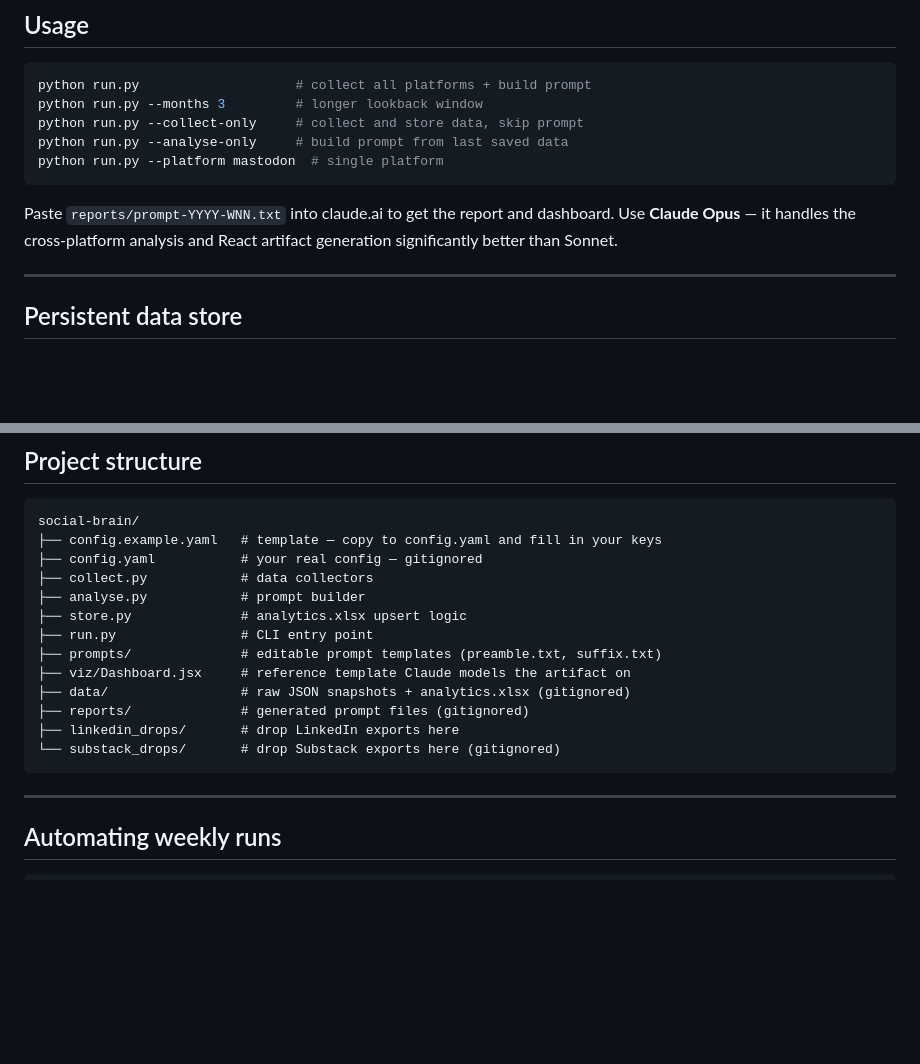
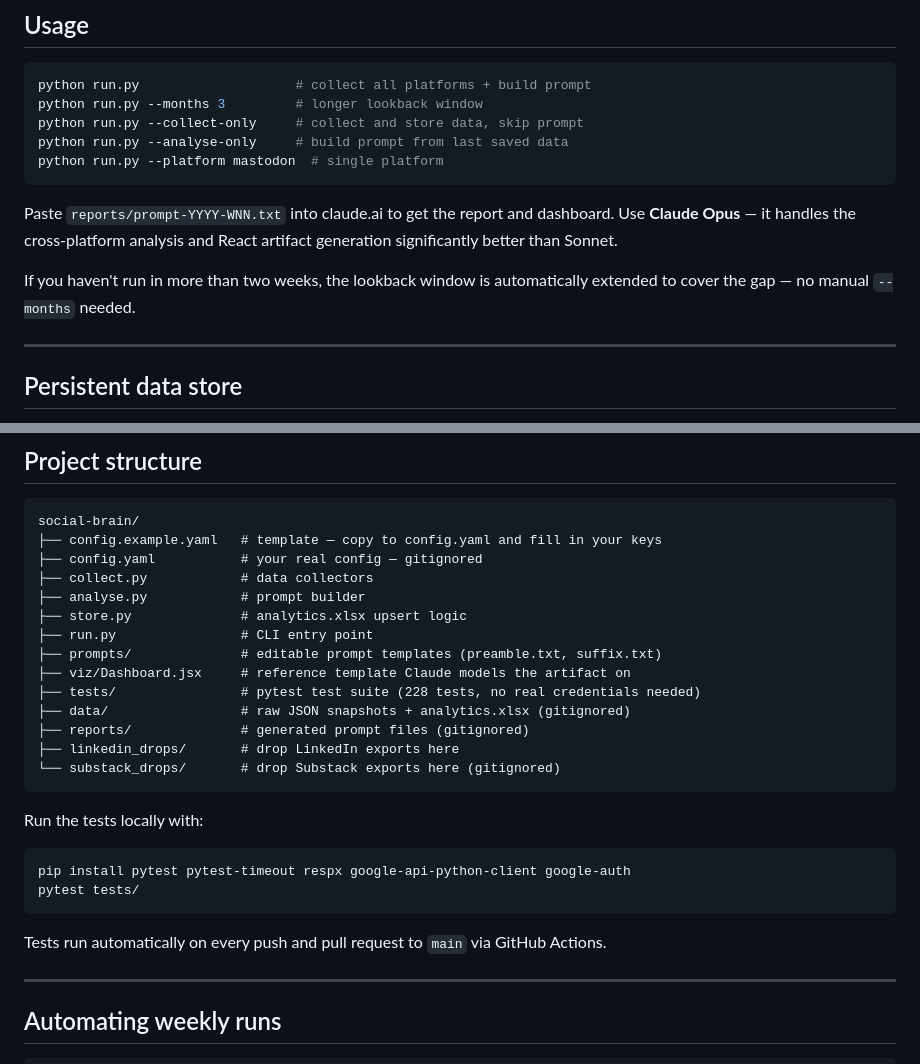
Before and after one commit to catehstn/social-brain, a Markdown page: README.md, 2 parts joined by grey strips. Rendered like a GitHub page; blank space fills up the shorter version.

Commit message:
Update README: gap detection, tests section, project structure
- Note that the lookback window auto-extends when last run >2 weeks ago
- Add tests/ to project structure with test count and no-credentials note
- Add instructions for running tests locally
- Mention GitHub Actions runs tests on push/PR to main

Co-Authored-By: Claude Sonnet 4.6 <noreply@anthropic.com>

````diff
--- a/README.md
+++ b/README.md
@@ -175,6 +175,8 @@ python run.py --platform mastodon  # single platform
 
 Paste `reports/prompt-YYYY-WNN.txt` into claude.ai to get the report and dashboard. Use **Claude Opus** — it handles the cross-platform analysis and React artifact generation significantly better than Sonnet.
 
+If you haven't run in more than two weeks, the lookback window is automatically extended to cover the gap — no manual `--months` needed.
+
 ---
 
 ## Persistent data store
@@ -242,11 +244,21 @@ social-brain/
 ├── run.py                # CLI entry point
 ├── prompts/              # editable prompt templates (preamble.txt, suffix.txt)
 ├── viz/Dashboard.jsx     # reference template Claude models the artifact on
+├── tests/                # pytest test suite (228 tests, no real credentials needed)
 ├── data/                 # raw JSON snapshots + analytics.xlsx (gitignored)
 ├── reports/              # generated prompt files (gitignored)
 ├── linkedin_drops/       # drop LinkedIn exports here
 └── substack_drops/       # drop Substack exports here (gitignored)
 ```
+
+Run the tests locally with:
+
+```bash
+pip install pytest pytest-timeout respx google-api-python-client google-auth
+pytest tests/
+```
+
+Tests run automatically on every push and pull request to `main` via GitHub Actions.
 
 ---
 
````
